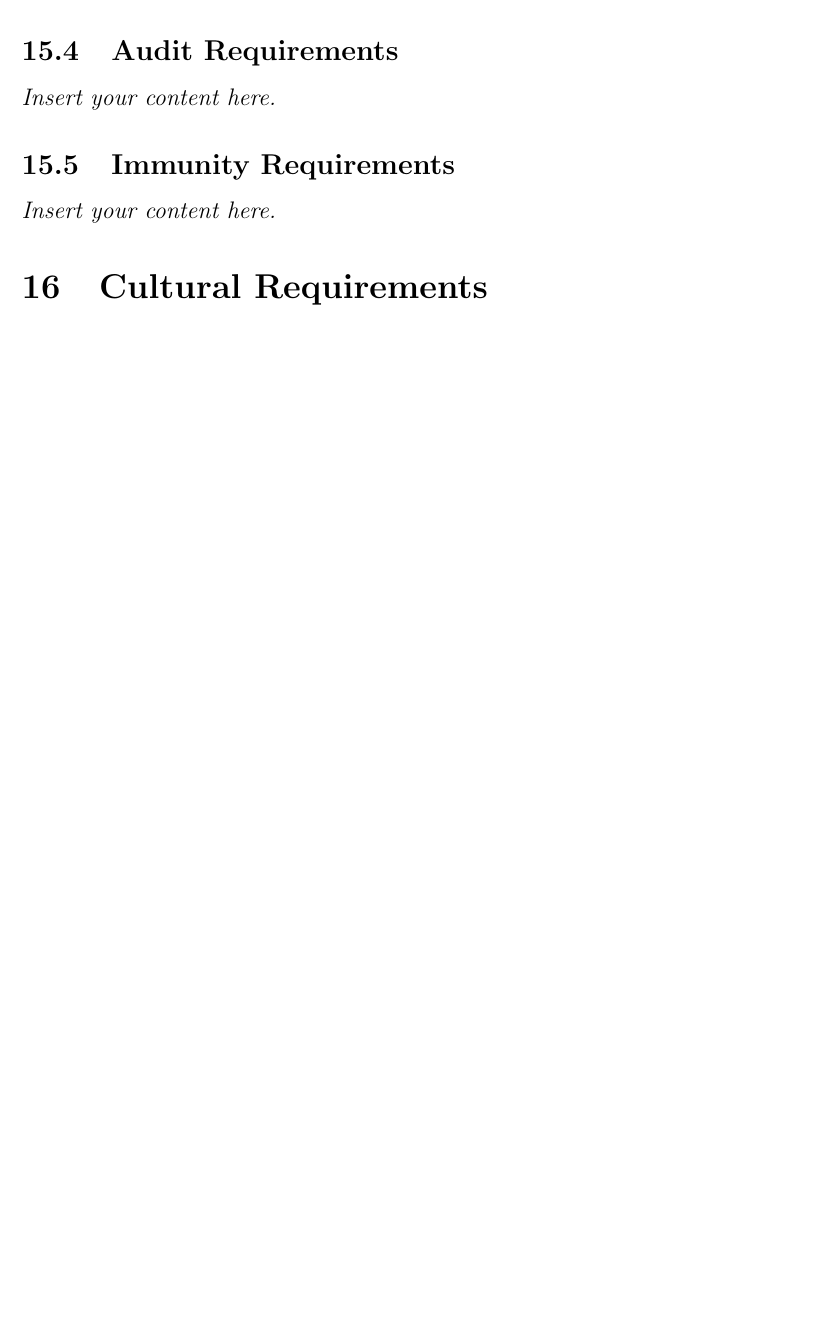
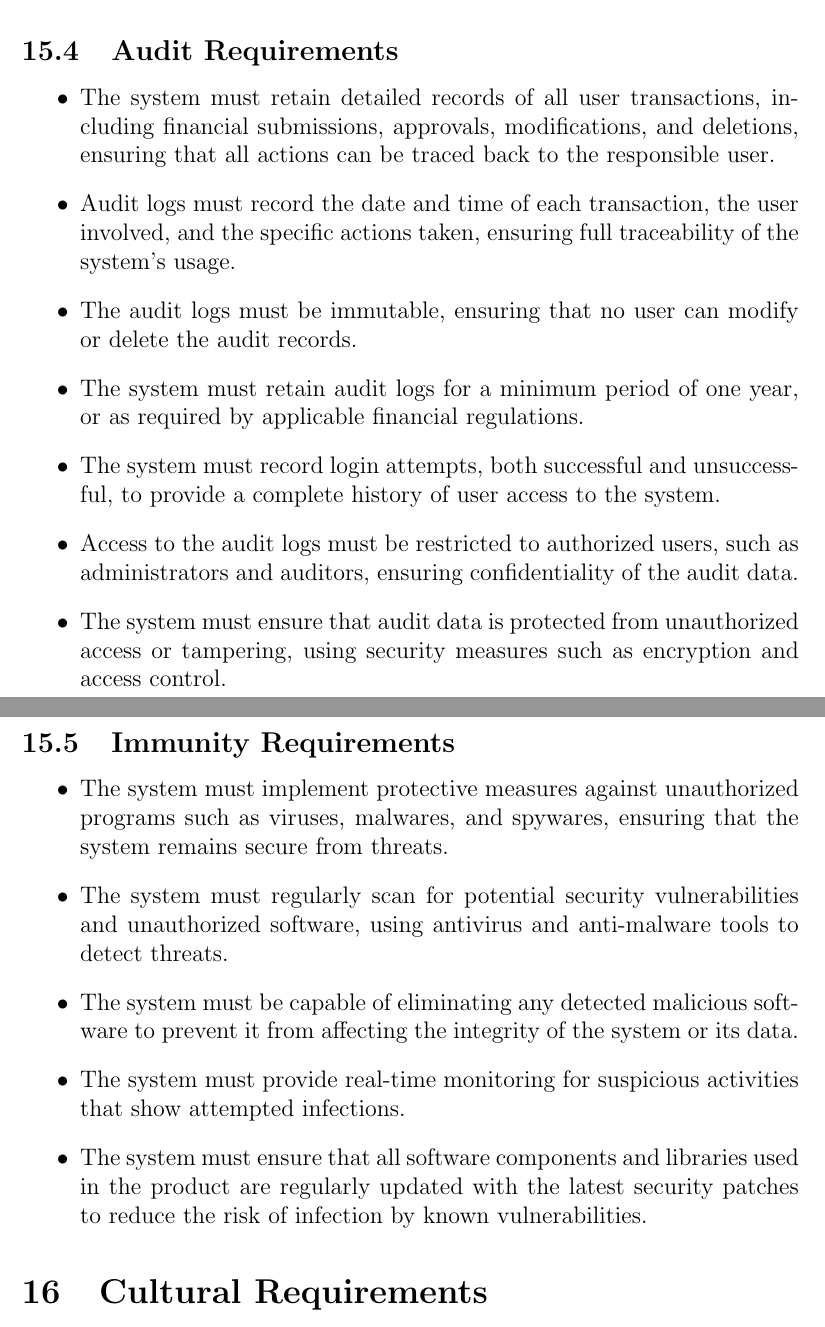
Before and after one commit to Housam2020/MES-ERP, a LaTeX document (docs/SRS-Volere/SRS.tex): part of page 16 of 21 before the commit and two parts of pages 18 and 19 of 24 after it, the two joined at a grey line, cut so that both start at the same text, the shorter picture padded with empty space. Compiled offline with pdfLaTeX.

Commit message:
srs volere section 15 updated.

```diff
--- a/docs/SRS-Volere/SRS.tex
+++ b/docs/SRS-Volere/SRS.tex
@@ -267,7 +294,24 @@ involved in the Project}
 \subsection{Audit Requirements}
-\lips
+
+\begin{itemize}
+  \item The system must retain detailed records of all user transactions, including financial submissions, approvals, modifications, and deletions, ensuring that all actions can be traced back to the responsible user.
+  \item Audit logs must record the date and time of each transaction, the user involved, and the specific actions taken, ensuring full traceability of the system's usage.
+  \item The audit logs must be immutable, ensuring that no user can modify or delete the audit records.
+  \item The system must retain audit logs for a minimum period of one year, or as required by applicable financial regulations.
+  \item The system must record login attempts, both successful and unsuccessful, to provide a complete history of user access to the system.
+  \item Access to the audit logs must be restricted to authorized users, such as administrators and auditors, ensuring confidentiality of the audit data.
+  \item The system must ensure that audit data is protected from unauthorized access or tampering, using security measures such as encryption and access control.
+\end{itemize}
+
 \subsection{Immunity Requirements}
-\lips
+
+\begin{itemize}
+  \item The system must implement protective measures against unauthorized programs such as viruses, malwares, and spywares, ensuring that the system remains secure from threats.
+  \item The system must regularly scan for potential security vulnerabilities and unauthorized software, using antivirus and anti-malware tools to detect threats.
+  \item The system must be capable of eliminating any detected malicious software to prevent it from affecting the integrity of the system or its data.
+  \item The system must provide real-time monitoring for suspicious activities that show attempted infections.
+  \item The system must ensure that all software components and libraries used in the product are regularly updated with the latest security patches to reduce the risk of infection by known vulnerabilities.
+\end{itemize}
 
 \section{Cultural Requirements}
 \subsection{Cultural Requirements}
```
Also changed, not shown: docs/SRS-Volere/SRS.tex (33 more changed lines).
